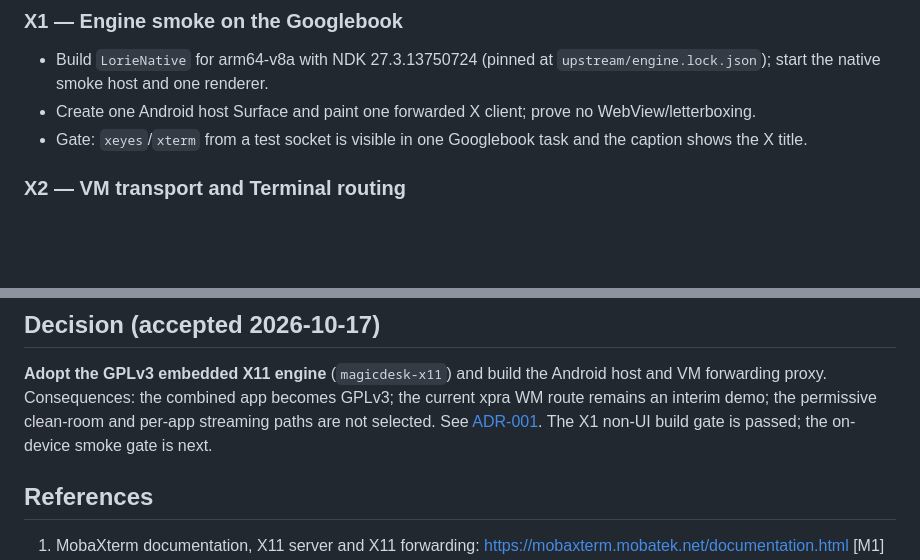
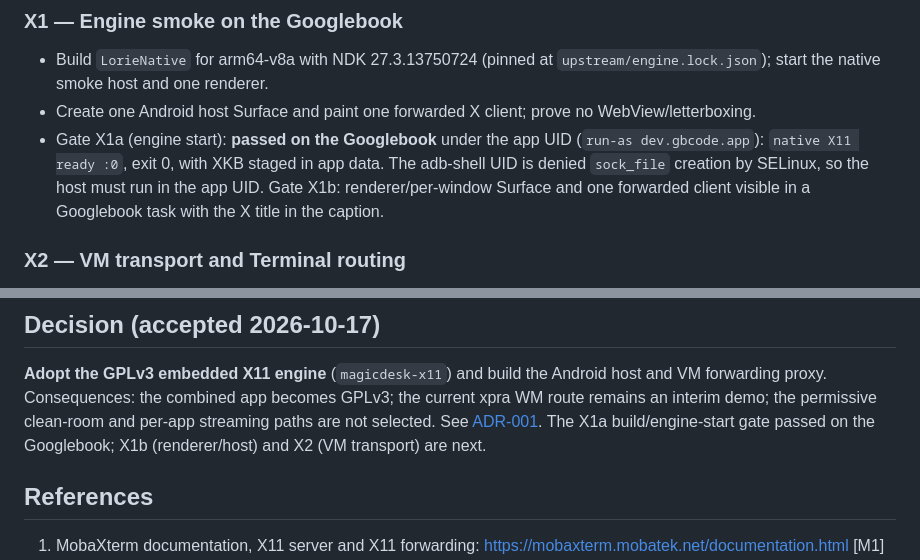
Before and after one commit to BaiTian6641/CloudyCode, a Markdown page: docs/plan/x11-forwarding-evaluation.md, 2 parts joined by grey strips. Rendered like a GitHub page; blank space fills up the shorter version.

Commit message:
X11 engine: X1a device-start gate passed; record VM-paired evaluation
The LorieNative smoke host starts on the Googlebook under the app UID
(native X11 ready :0, exit 0) with XKB staged in app data; adb-shell is denied
sock_file creation by SELinux. Record the result in the ADR/evaluation; X1b
renderer/host and X2 VM forwarding transport remain.

```diff
--- a/docs/plan/x11-forwarding-evaluation.md
+++ b/docs/plan/x11-forwarding-evaluation.md
@@ -287,8 +287,12 @@ or adapt.
   `upstream/engine.lock.json`); start the native smoke host and one renderer.
 - Create one Android host Surface and paint one forwarded X client; prove no
   WebView/letterboxing.
-- Gate: `xeyes`/`xterm` from a test socket is visible in one Googlebook task and
-  the caption shows the X title.
+- Gate X1a (engine start): **passed on the Googlebook** under the app UID
+  (`run-as dev.gbcode.app`): `native X11 ready :0`, exit 0, with XKB staged in
+  app data. The adb-shell UID is denied `sock_file` creation by SELinux, so the
+  host must run in the app UID. Gate X1b: renderer/per-window Surface and one
+  forwarded client visible in a Googlebook task with the X title in the
+  caption.
 
 ### X2 — VM transport and Terminal routing
 
@@ -395,8 +399,9 @@ or adapt.
 host and VM forwarding proxy. Consequences: the combined app becomes GPLv3; the
 current xpra WM route remains an interim demo; the permissive clean-room and
 per-app streaming paths are not selected. See
-[ADR-001](../decisions/ADR-001-embedded-x11.md). The X1 non-UI build gate is
-passed; the on-device smoke gate is next.
+[ADR-001](../decisions/ADR-001-embedded-x11.md). The X1a build/engine-start
+gate passed on the Googlebook; X1b (renderer/host) and X2 (VM transport) are
+next.
 
 ## References
 
```
Also changed, not shown: docs/decisions/ADR-001-embedded-x11.md (+6 -1 lines).
